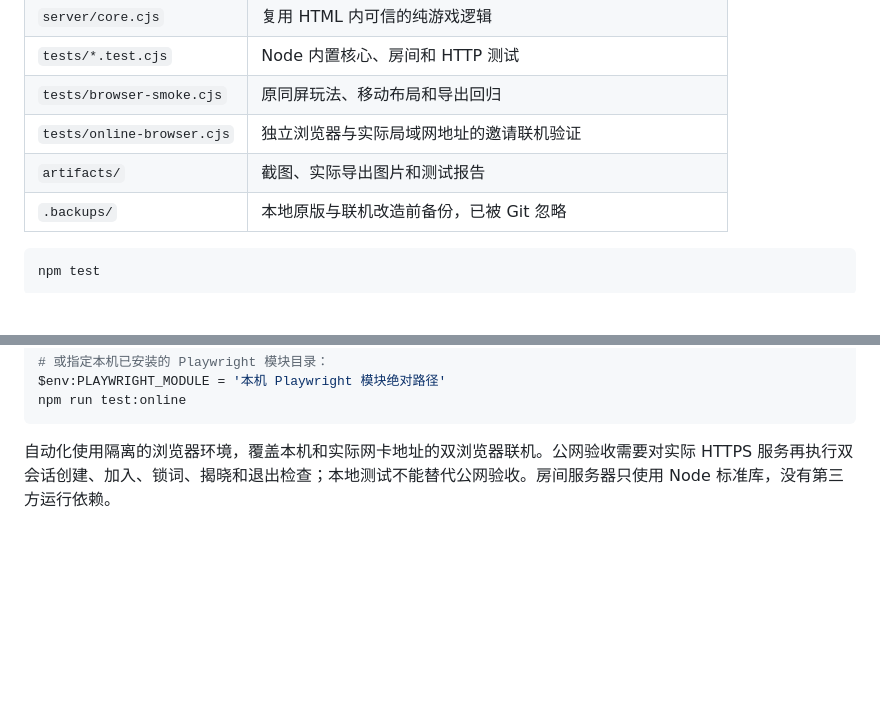
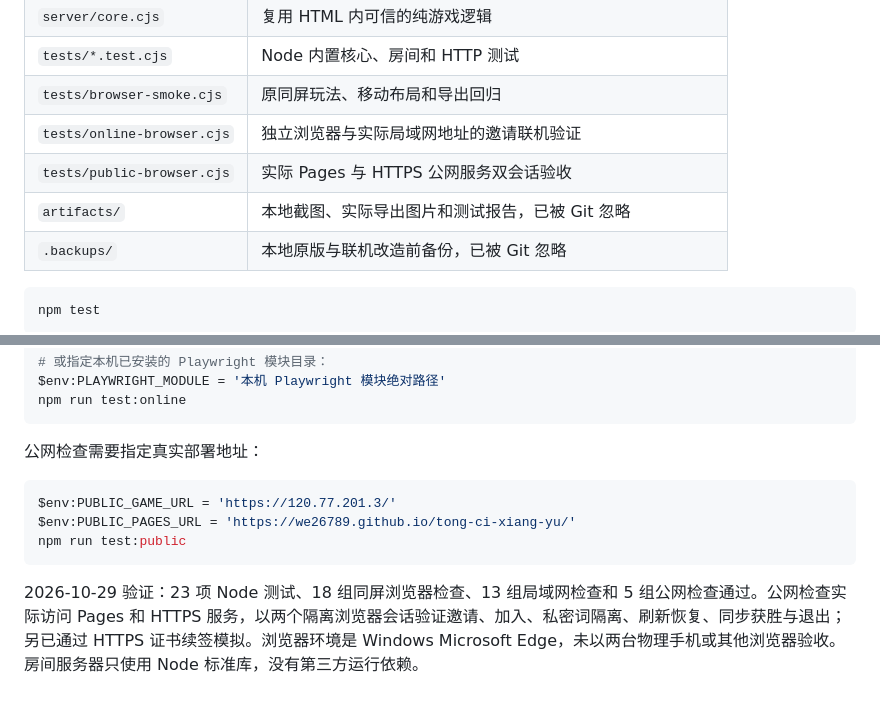
Before and after one commit to we26789/tong-ci-xiang-yu, a Markdown page: README.md, 2 parts joined by grey strips. GitHub-like rendering; blank space fills up the shorter version.

Commit message:
docs: record verified public deployment and acceptance commands

````diff
--- a/README.md
+++ b/README.md
@@ -101,7 +101,8 @@ GitHub 仓库变量 `ONLINE_GAME_URL` 控制 Pages 的联机入口。修改后
 | `tests/*.test.cjs` | Node 内置核心、房间和 HTTP 测试 |
 | `tests/browser-smoke.cjs` | 原同屏玩法、移动布局和导出回归 |
 | `tests/online-browser.cjs` | 独立浏览器与实际局域网地址的邀请联机验证 |
-| `artifacts/` | 截图、实际导出图片和测试报告 |
+| `tests/public-browser.cjs` | 实际 Pages 与 HTTPS 公网服务双会话验收 |
+| `artifacts/` | 本地截图、实际导出图片和测试报告，已被 Git 忽略 |
 | `.backups/` | 本地原版与联机改造前备份，已被 Git 忽略 |
 
 ```powershell
@@ -120,4 +121,12 @@ $env:PLAYWRIGHT_MODULE = '本机 Playwright 模块绝对路径'
 npm run test:online
 ```
 
-自动化使用隔离的浏览器环境，覆盖本机和实际网卡地址的双浏览器联机。公网验收需要对实际 HTTPS 服务再执行双会话创建、加入、锁词、揭晓和退出检查；本地测试不能替代公网验收。房间服务器只使用 Node 标准库，没有第三方运行依赖。
+公网检查需要指定真实部署地址：
+
+```powershell
+$env:PUBLIC_GAME_URL = 'https://120.77.201.3/'
+$env:PUBLIC_PAGES_URL = 'https://we26789.github.io/tong-ci-xiang-yu/'
+npm run test:public
+```
+
+2026-10-29 验证：23 项 Node 测试、18 组同屏浏览器检查、13 组局域网检查和 5 组公网检查通过。公网检查实际访问 Pages 和 HTTPS 服务，以两个隔离浏览器会话验证邀请、加入、私密词隔离、刷新恢复、同步获胜与退出；另已通过 HTTPS 证书续签模拟。浏览器环境是 Windows Microsoft Edge，未以两台物理手机或其他浏览器验收。房间服务器只使用 Node 标准库，没有第三方运行依赖。
````
